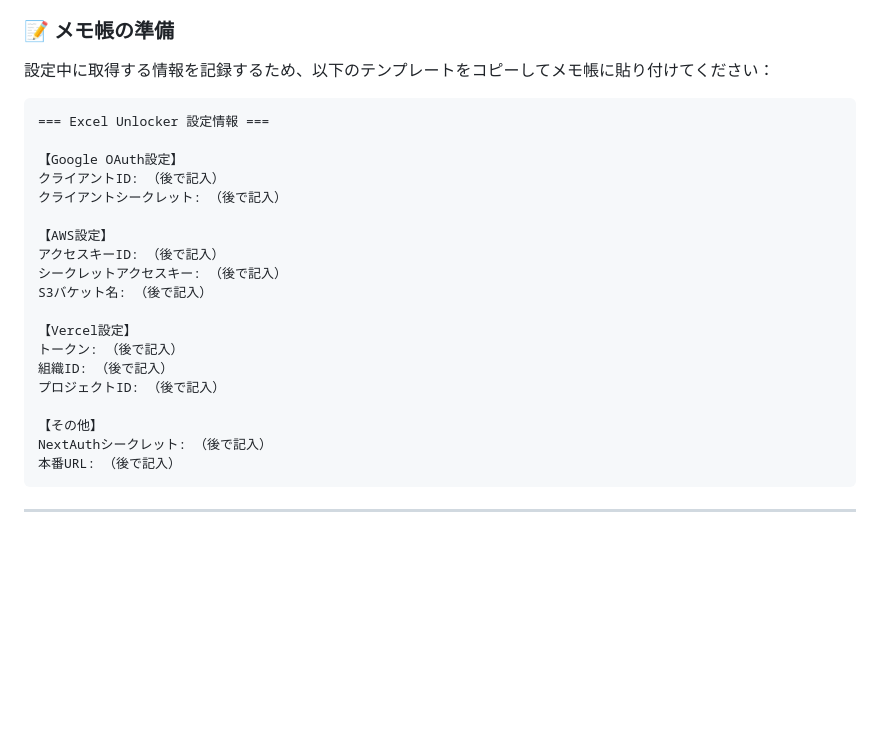
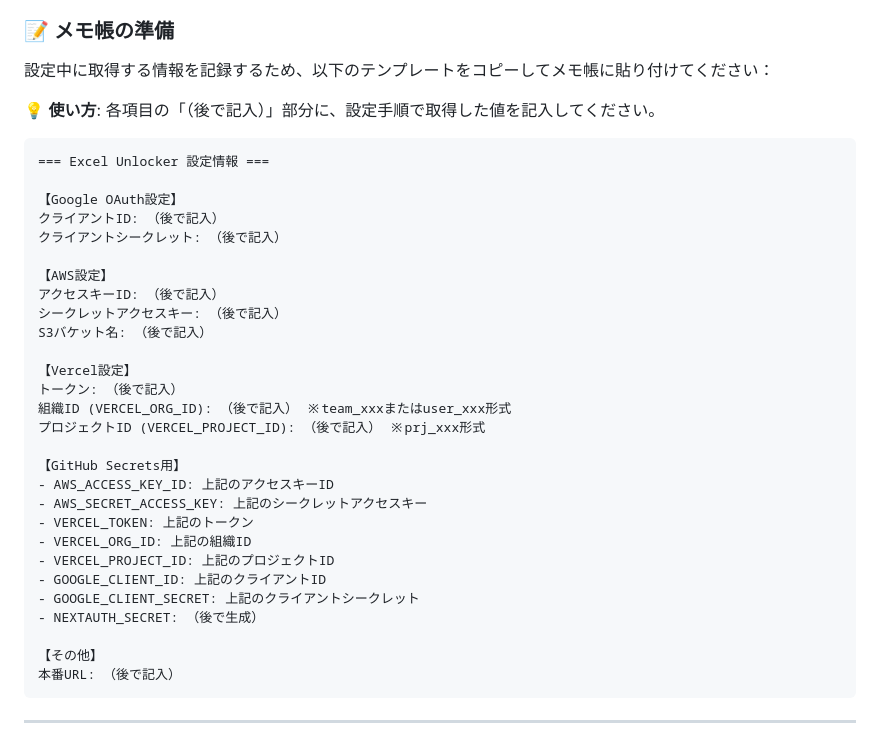
Before and after one commit to hirokun-hub/python-excel-unlocker, a Markdown page: docs/beginner-complete-setup-guide.md, the part around the change. Drawn GitHub-style; blank space fills up the shorter version.

Commit message:
docs: メモ帳テンプレートのVERCEL_ORG_ID表記を明確化
- 組織IDをVERCEL_ORG_IDとして明確に表記
- team_xxx/user_xxx形式の説明を追加
- GitHub Secrets用セクションを新設して対応関係を明確化
- 初心者向けの使い方説明を追加

修正内容:
- メモ帳テンプレートとGitHub Secrets設定表の整合性確保
- 全ての必要項目を網羅（抜け漏れなし）
- 初心者が迷わない明確な表記

品質改善:
- 設定手順全体の整合性向上
- 初心者向けの分かりやすさ向上
- 設定ミス防止

更新ファイル:
- docs/beginner-complete-setup-guide.md: メモ帳テンプレート改善

完了日時: 2025-01-19 17:00:00

````diff
--- a/docs/beginner-complete-setup-guide.md
+++ b/docs/beginner-complete-setup-guide.md
@@ -68,6 +68,8 @@
 
 設定中に取得する情報を記録するため、以下のテンプレートをコピーしてメモ帳に貼り付けてください：
 
+💡 **使い方**: 各項目の「（後で記入）」部分に、設定手順で取得した値を記入してください。
+
 ```
 === Excel Unlocker 設定情報 ===
 
@@ -82,11 +84,20 @@ S3バケット名: （後で記入）
 
 【Vercel設定】
 トークン: （後で記入）
-組織ID: （後で記入）
-プロジェクトID: （後で記入）
+組織ID (VERCEL_ORG_ID): （後で記入） ※team_xxxまたはuser_xxx形式
+プロジェクトID (VERCEL_PROJECT_ID): （後で記入） ※prj_xxx形式
+
+【GitHub Secrets用】
+- AWS_ACCESS_KEY_ID: 上記のアクセスキーID
+- AWS_SECRET_ACCESS_KEY: 上記のシークレットアクセスキー
+- VERCEL_TOKEN: 上記のトークン
+- VERCEL_ORG_ID: 上記の組織ID
+- VERCEL_PROJECT_ID: 上記のプロジェクトID
+- GOOGLE_CLIENT_ID: 上記のクライアントID
+- GOOGLE_CLIENT_SECRET: 上記のクライアントシークレット
+- NEXTAUTH_SECRET: （後で生成）
 
 【その他】
-NextAuthシークレット: （後で記入）
 本番URL: （後で記入）
 ```
 
````
